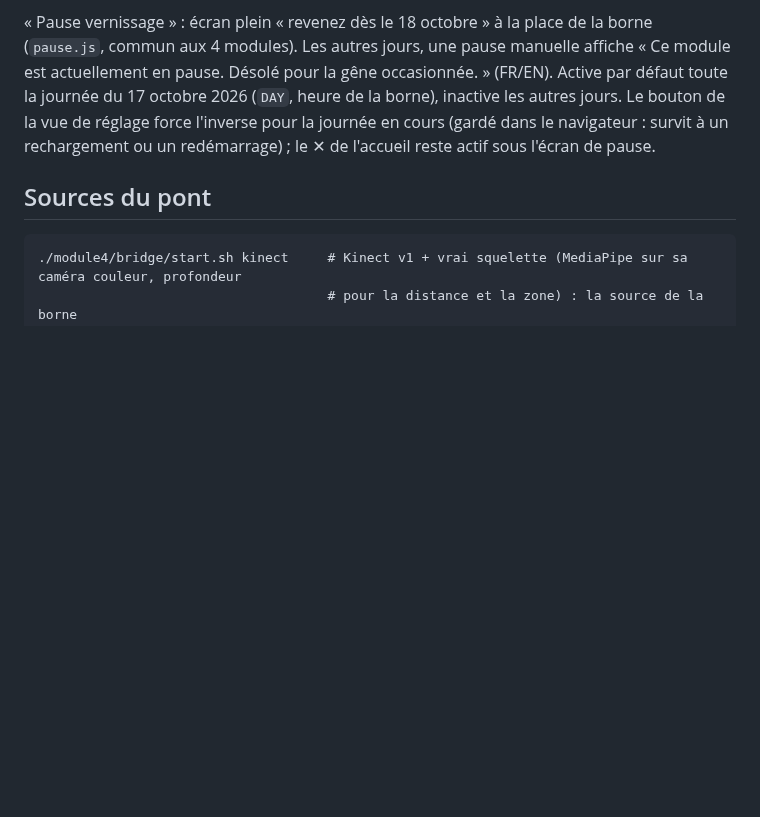
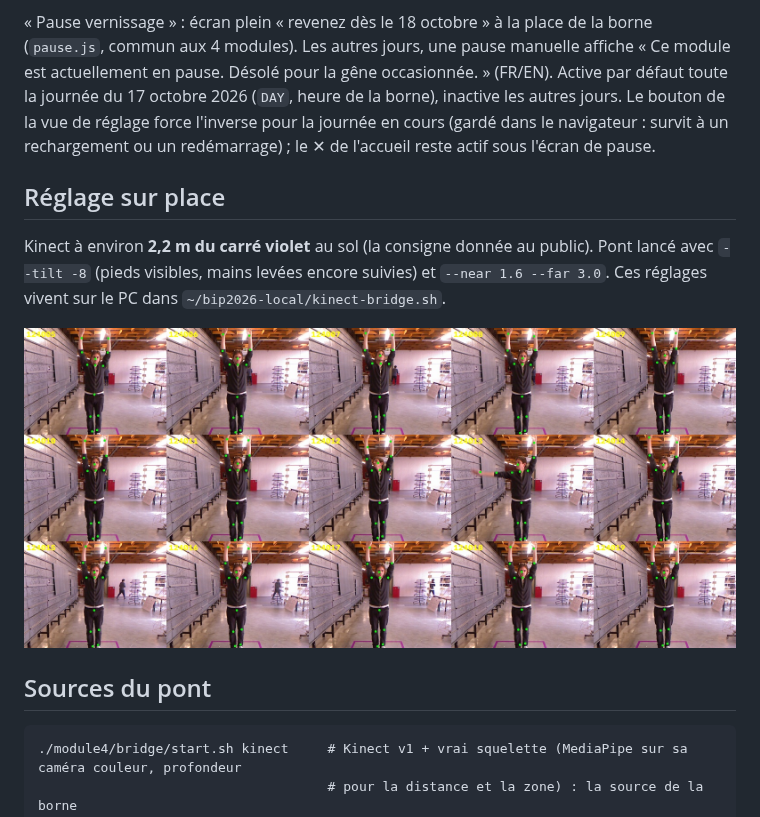
Before and after one commit to iooner/bip2026-modules, a Markdown page: module4/README.md, the part around the change. Rendered like a GitHub page; pictures changed too: module4/docs/cadrage-kinect.jpg (added); blank space fills up the shorter version.

Commit message:
module4 : image de cadrage Kinect et réglages sur place
Co-Authored-By: Claude Opus 5.5 (1M context) <noreply@anthropic.com>
Claude-Session: https://claude.ai/code/session_01QfL4hwgpMxXLfcjYPY26mb

````diff
--- a/module4/README.md
+++ b/module4/README.md
@@ -50,6 +50,14 @@ passe à « Confirmer ? », second appui dans les 4 s pour valider.
 
 « Pause vernissage » : écran plein « revenez dès le 18 octobre » à la place de la borne (`pause.js`, commun aux 4 modules). Les autres jours, une pause manuelle affiche « Ce module est actuellement en pause. Désolé pour la gêne occasionnée. » (FR/EN). Active par défaut toute la journée du 17 octobre 2026 (`DAY`, heure de la borne), inactive les autres jours. Le bouton de la vue de réglage force l'inverse pour la journée en cours (gardé dans le navigateur : survit à un rechargement ou un redémarrage) ; le ✕ de l'accueil reste actif sous l'écran de pause.
 
+## Réglage sur place
+
+Kinect à environ **2,2 m du carré violet** au sol (la consigne donnée au public). Pont lancé avec `--tilt -8` (pieds
+visibles, mains levées encore suivies) et `--near 1.6 --far 3.0`. Ces réglages vivent sur le PC dans
+`~/bip2026-local/kinect-bridge.sh`.
+
+![Cadrage Kinect : 15 images avec squelette, bras levés](docs/cadrage-kinect.jpg)
+
 ## Sources du pont
 
 ```
````
